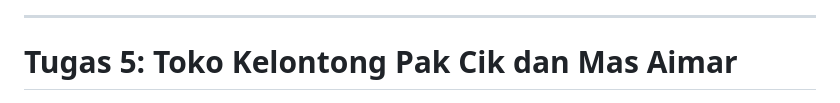
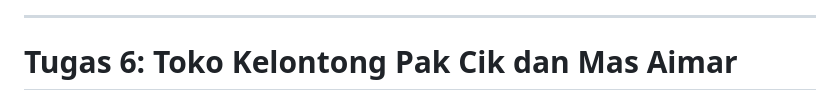
Before and after one commit to Aplikasi-Berbasis-Platform-S1IF-11-05/modul-3, a Markdown page: 2311102257_Arya Bima/README.md, the part around the change. GitHub-like rendering.

Commit message:
Tugas Modul 3 - CSS

```diff
--- a/2311102257_Arya Bima/README.md
+++ b/2311102257_Arya Bima/README.md
@@ -476,7 +476,7 @@ output:
 
 ---
 
-# Tugas 5: Toko Kelontong Pak Cik dan Mas Aimar
+# Tugas 6: Toko Kelontong Pak Cik dan Mas Aimar
 
 <img width="1280" height="720" alt="Output Tugas 6" src="tugas-6.1.png" />
 <img width="1280" height="720" alt="Output Tugas 6" src="tugas-6.2.png" />
```
